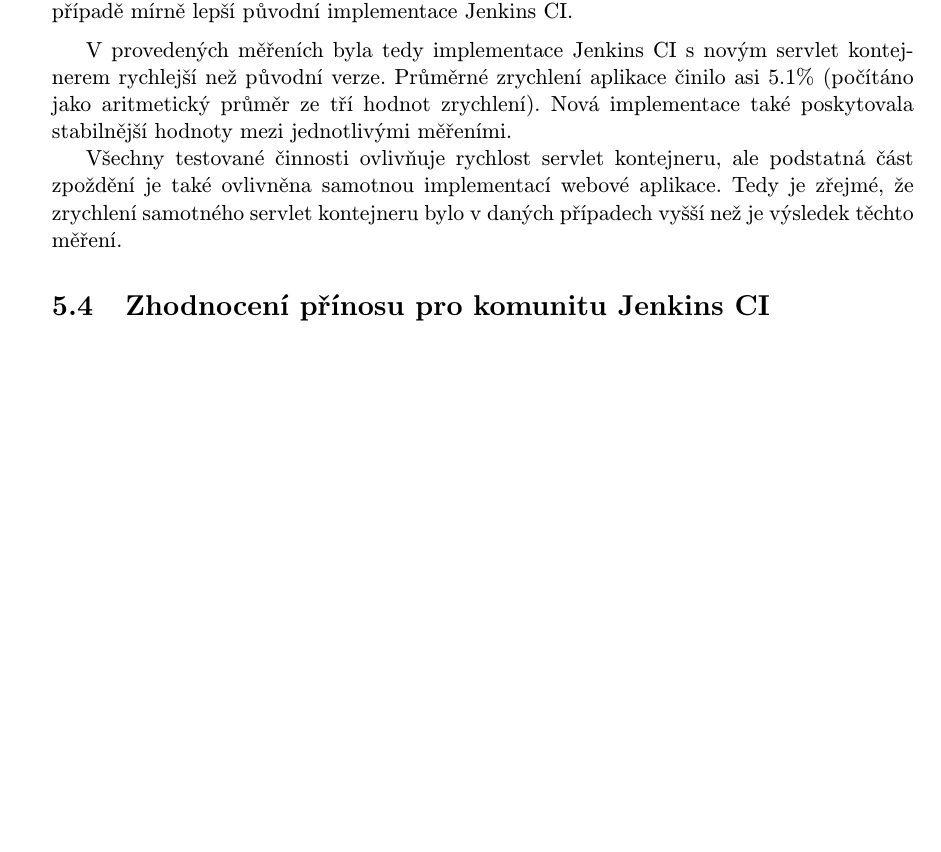
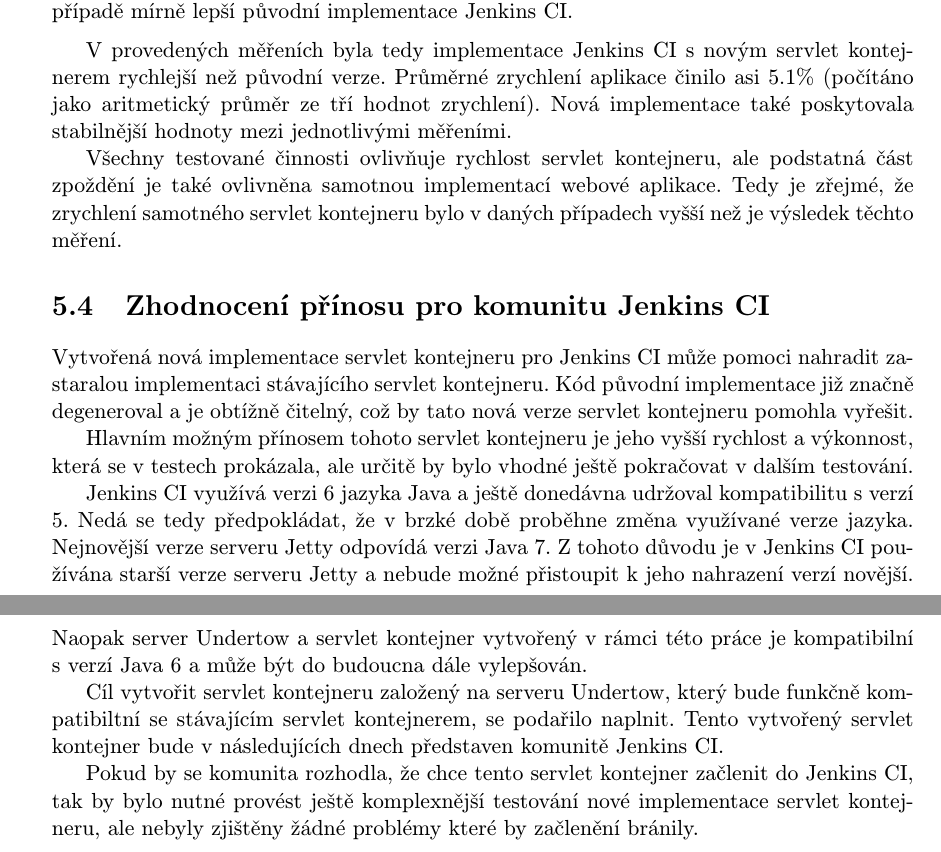
Before and after one commit to jbartece/undertow4jenkins-thesis, a LaTeX thesis (thesis/tex/projekt.tex, which reads thesis/tex/obsah.tex): part of page 47 of 52 before the commit and two parts of pages 47 and 48 of 53 after it, the two joined at a grey line, cut so that both start at the same text, the shorter picture padded with empty space. Compiled offline with pdfLaTeX.

Commit message:
Pridano zhodnoceni prinosu

```diff
--- a/thesis/tex/obsah.tex
+++ b/thesis/tex/obsah.tex
@@ -1918,9 +1921,37 @@
         že zrychlení samotného servlet kontejneru bylo v daných případech vyšší než
         je výsledek těchto měření.
 
-    \section{Zhodnocení přínosu pro komunitu Jenkins CI}
-    %výkonnost, čitelnější kód, odstranění nevyužívaných věcí,
-    %je potřeba další testování a potenciálně úpravy než se provede začlenění
+    \section{Zhodnocení přínosu pro komunitu Jenkins CI} \label{kapPrinos}
+        Vytvořená nová implementace servlet kontejneru pro Jenkins CI
+        může pomoci nahradit zastaralou implementaci stávajícího servlet kontejneru.
+        Kód původní implementace již značně degeneroval
+        a je obtížně čitelný, což by tato nová verze servlet kontejneru pomohla vyřešit.
+
+        Hlavním možným přínosem tohoto servlet kontejneru je jeho vyšší
+        rychlost a výkonnost, která se v testech prokázala, ale
+        určitě by bylo vhodné ještě pokračovat v dalším testování.
+
+        Jenkins CI využívá verzi 6 jazyka Java a ještě donedávna
+        udržoval kompatibilitu s verzí 5. Nedá se tedy předpokládat,
+        že v brzké době proběhne změna využívané verze jazyka.
+        Nejnovější verze serveru Jetty odpovídá verzi Java 7.
+        Z tohoto důvodu je v Jenkins CI používána
+        starší verze serveru Jetty a nebude možné přistoupit k jeho
+        nahrazení verzí novější.
+        Naopak server Undertow a servlet kontejner vytvořený v rámci této práce
+        je kompatibilní s verzí Java 6
+        a může být do budoucna dále vylepšován.
+
+        Cíl vytvořit servlet kontejneru založený na serveru Undertow, který bude
+        funkčně kompatibiltní se stávajícím servlet kontejnerem, se podařilo
+        naplnit. Tento vytvořený servlet kontejner bude v následujících dnech
+        představen komunitě Jenkins CI.
+
+        Pokud by se komunita rozhodla, že chce tento servlet kontejner
+        začlenit do Jenkins CI, tak by bylo nutné provést ještě
+        komplexnější testování nové implementace servlet kontejneru,
+        ale nebyly zjištěny žádné
+        problémy které by začlenění bránily.
 
 
 
```
Also changed, not shown: thesis/tex/prilohy.tex (+2 -1 lines), thesis/tex/projekt.pdf, thesis/tex/obsah.tex (19 more changed lines).
